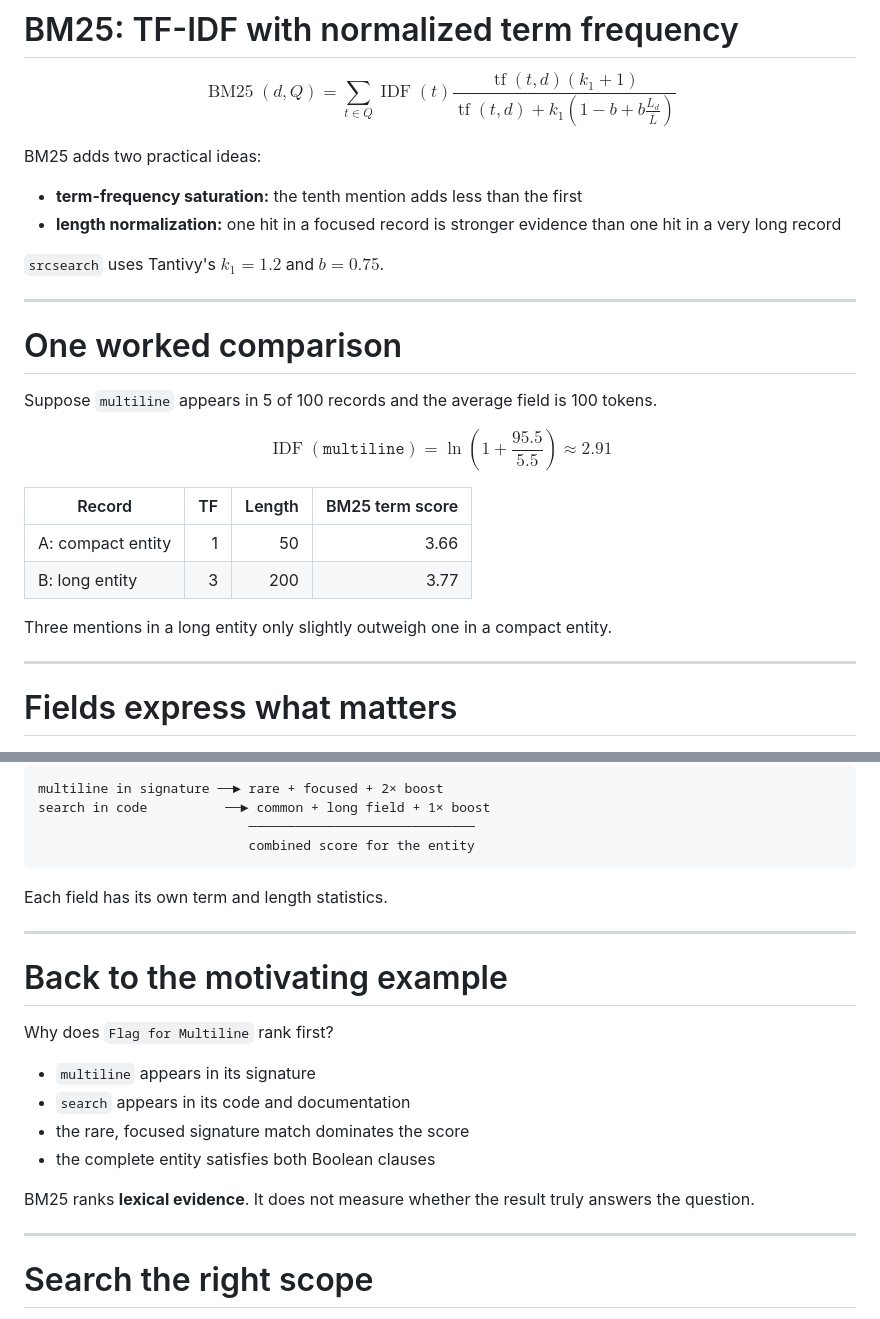
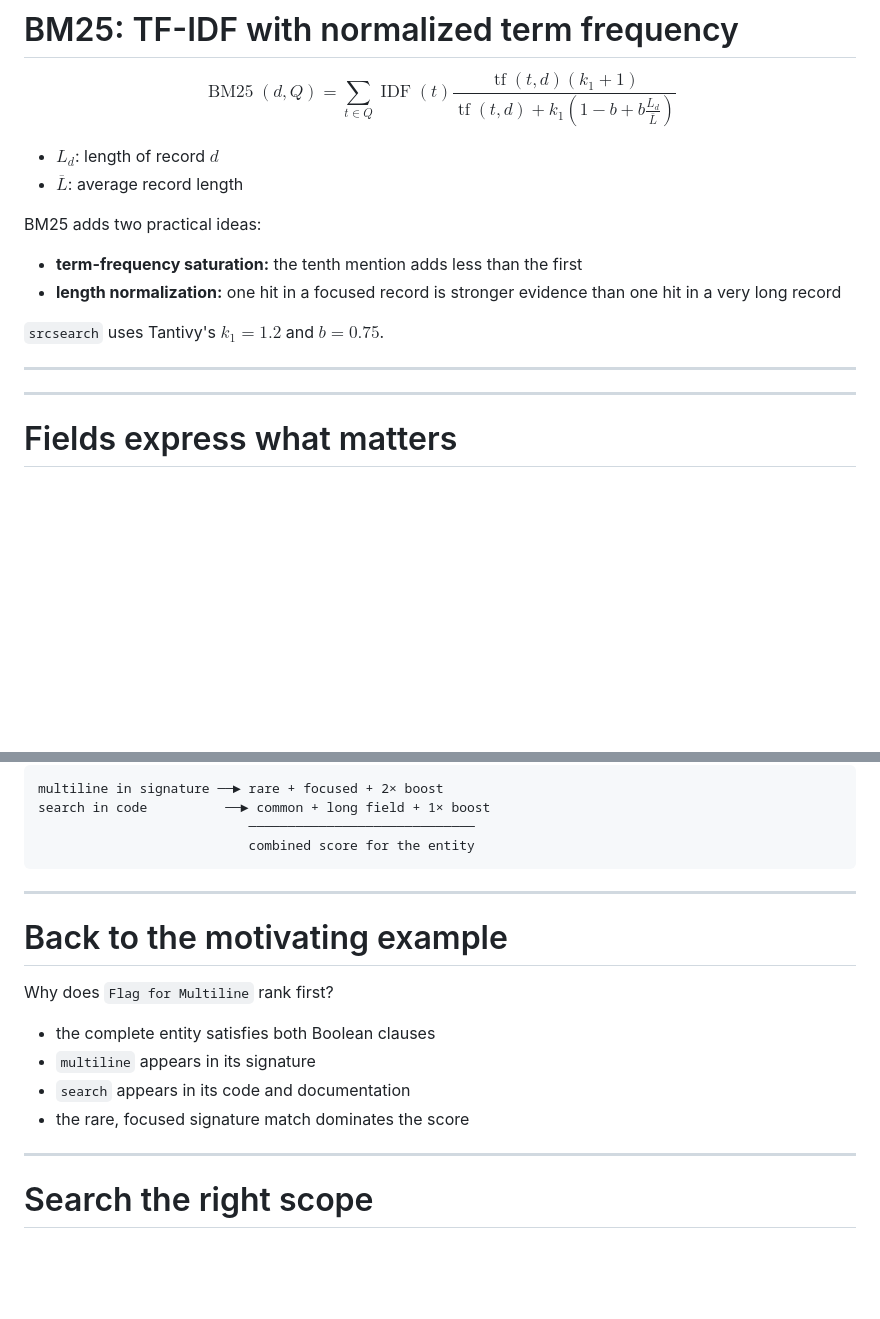
Before and after one commit to jslambda/srcsearch, a Markdown page: talk/presentation.md, 2 parts joined by grey strips. Drawn GitHub-style; blank space fills up the shorter version.

````diff
--- a/talk/presentation.md
+++ b/talk/presentation.md
@@ -396,6 +396,9 @@ $$
 {\operatorname{tf}(t,d)+k_1\left(1-b+b\frac{L_d}{\overline L}\right)}
 $$
 
+- $L_d$: length of record $d$
+- $\overline L$: average record length
+
 BM25 adds two practical ideas:
 
 - **term-frequency saturation:** the tenth mention adds less than the first
@@ -406,7 +409,7 @@ BM25 adds two practical ideas:
 
 ---
 
-# One worked comparison
+<!--# One worked comparison
 
 Suppose `multiline` appears in 5 of 100 records and the average field is 100 tokens.
 
@@ -421,7 +424,7 @@ $$
 | B: long entity | 3 | 200 | 3.77 |
 
 Three mentions in a long entity only slightly outweigh one in a compact entity.
-
+-->
 ---
 
 # Fields express what matters
@@ -441,7 +444,7 @@ search in code          ──► common + long field + 1× boost
                            combined score for the entity
 ```
 
-Each field has its own term and length statistics.
+<!--Each field has its own term and length statistics.-->
 
 ---
 
@@ -449,12 +452,12 @@ Each field has its own term and length statistics.
 
 Why does `Flag for Multiline` rank first?
 
+- the complete entity satisfies both Boolean clauses
 - `multiline` appears in its signature
 - `search` appears in its code and documentation
 - the rare, focused signature match dominates the score
-- the complete entity satisfies both Boolean clauses
 
-BM25 ranks **lexical evidence**. It does not measure whether the result truly answers the question.
+<!--BM25 ranks **lexical evidence**. It does not measure whether the result truly answers the question.-->
 
 ---
 
````
